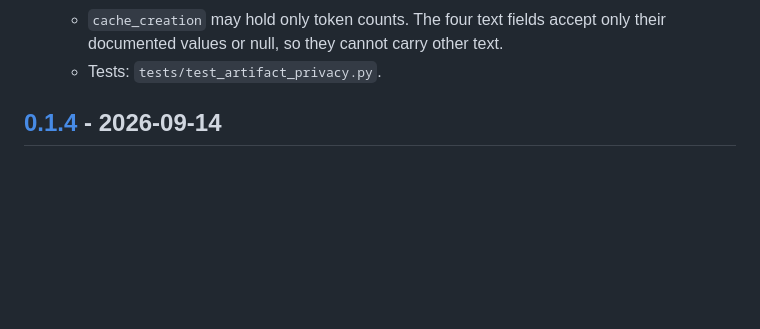
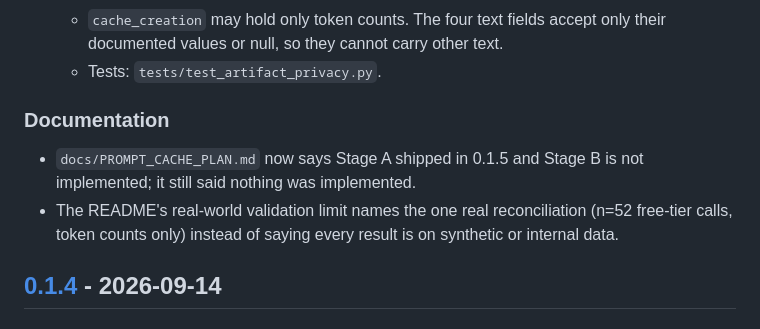
Before and after one commit to thequantumfalcon/kry, a Markdown page: CHANGELOG.md, the part around the change. Drawn GitHub-style; blank space fills up the shorter version.

```diff
--- a/CHANGELOG.md
+++ b/CHANGELOG.md
@@ -65,6 +65,13 @@ _Nothing yet._
   - `cache_creation` may hold only token counts. The four text fields accept only their documented
     values or null, so they cannot carry other text.
   - Tests: `tests/test_artifact_privacy.py`.
+
+### Documentation
+
+- `docs/PROMPT_CACHE_PLAN.md` now says Stage A shipped in 0.1.5 and Stage B is not implemented; it
+  still said nothing was implemented.
+- The README's real-world validation limit names the one real reconciliation (n=52 free-tier calls,
+  token counts only) instead of saying every result is on synthetic or internal data.
 
 ## [0.1.4] - 2026-09-14
 
```
Also changed, not shown: README.md (+5 -3 lines), docs/PROMPT_CACHE_PLAN.md (+2 -1 lines).
